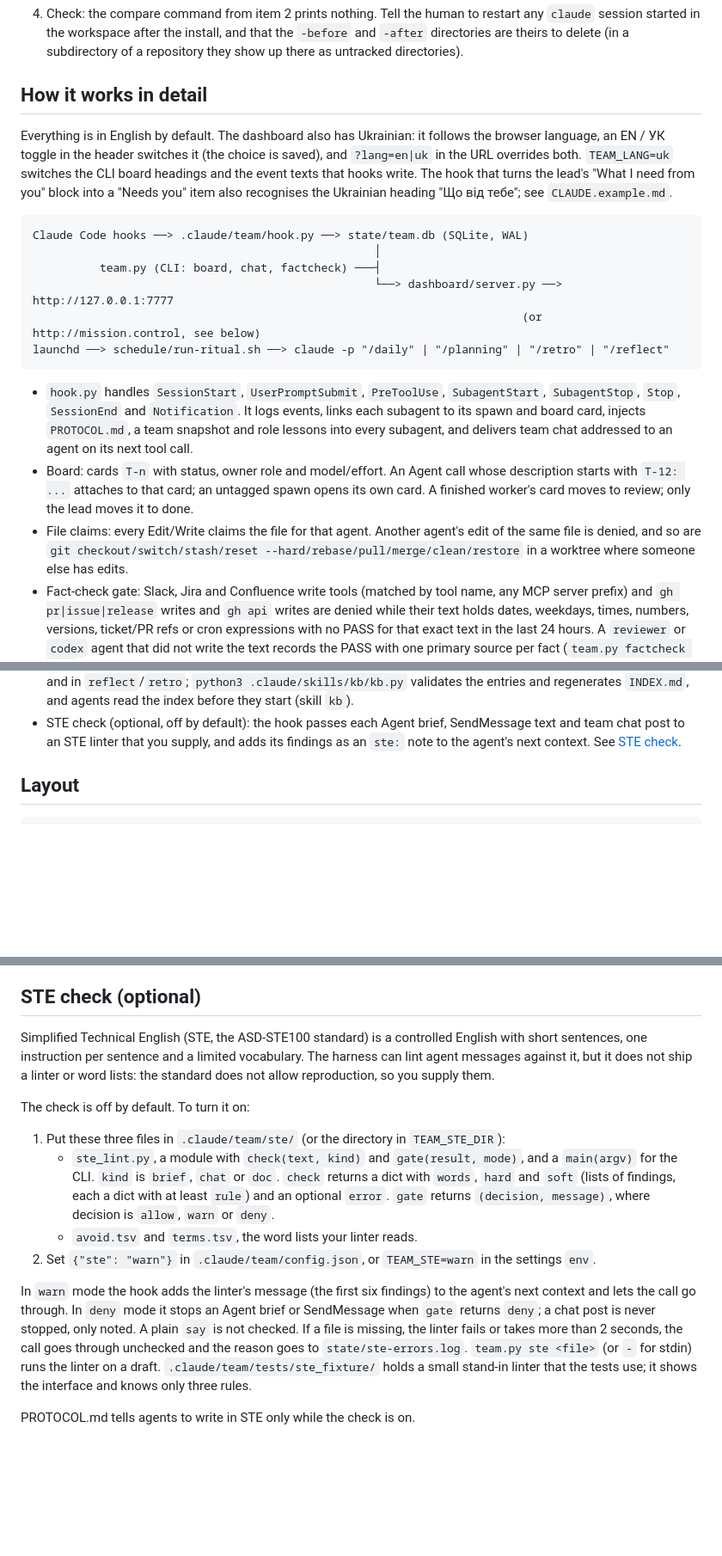
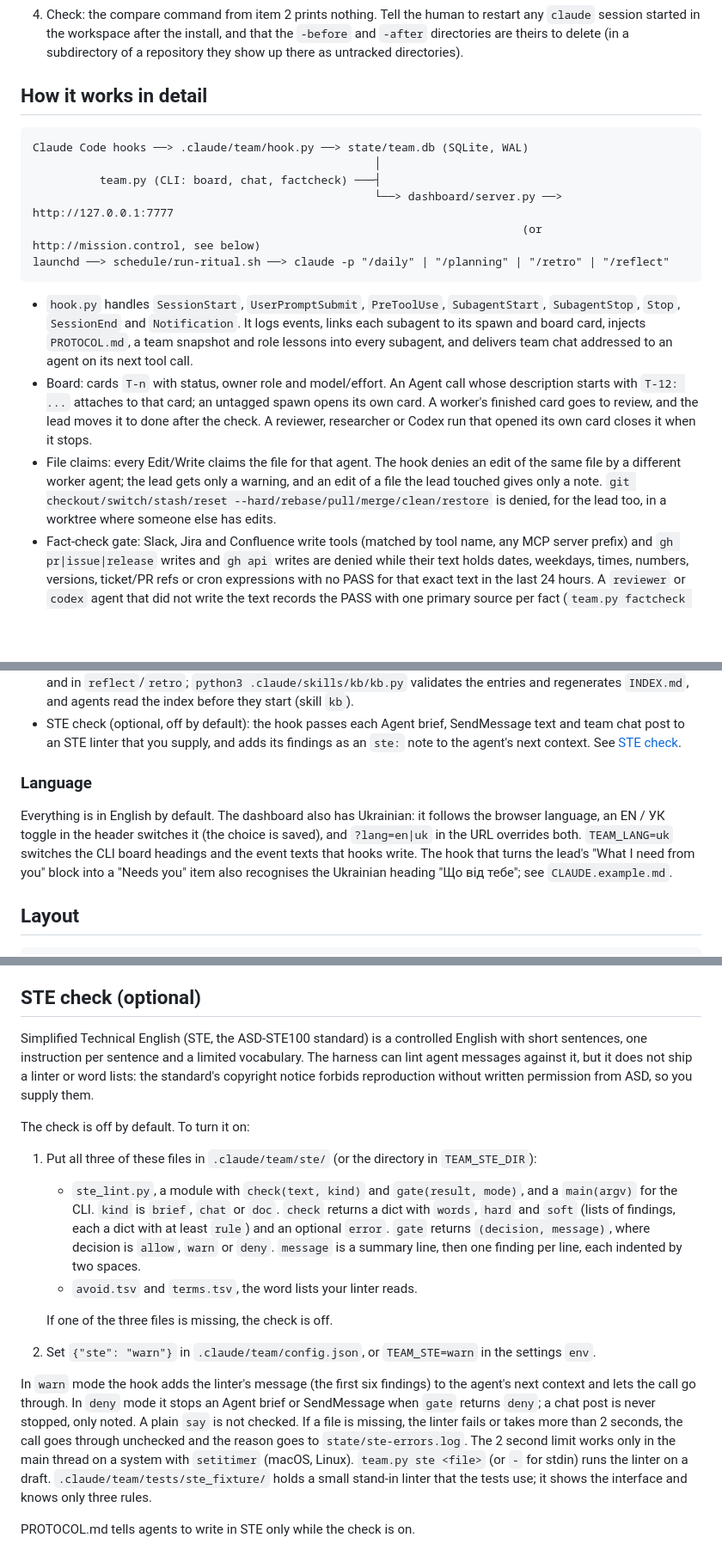
Before and after one commit to yarka-guru/claude-team-harness, a Markdown page: README.md, 3 parts joined by grey strips. Shown at 86% size. Rendered like a GitHub page; blank space fills up the shorter version.

````diff
--- a/README.md
+++ b/README.md
@@ -180,12 +205,6 @@ EOF
 
 ## How it works in detail
 
-Everything is in English by default. The dashboard also has Ukrainian: it follows the browser
-language, an EN / УК toggle in the header switches it (the choice is saved), and `?lang=en|uk` in the
-URL overrides both. `TEAM_LANG=uk` switches the CLI board headings and the event texts that hooks
-write. The hook that turns the lead's "What I need from you" block into a "Needs you" item also
-recognises the Ukrainian heading "Що від тебе"; see `CLAUDE.example.md`.
-
 ```
 Claude Code hooks ──> .claude/team/hook.py ──> state/team.db (SQLite, WAL)
                                                    │
@@ -200,11 +219,13 @@ launchd ──> schedule/run-ritual.sh ──> claude -p "/daily" | "/planning"
   its spawn and board card, injects `PROTOCOL.md`, a team snapshot and role lessons into every
   subagent, and delivers team chat addressed to an agent on its next tool call.
 - Board: cards `T-n` with status, owner role and model/effort. An Agent call whose description
-  starts with `T-12: ...` attaches to that card; an untagged spawn opens its own card. A finished
-  worker's card moves to review; only the lead moves it to done.
-- File claims: every Edit/Write claims the file for that agent. Another agent's edit of the same
-  file is denied, and so are `git checkout/switch/stash/reset --hard/rebase/pull/merge/clean/restore`
-  in a worktree where someone else has edits.
+  starts with `T-12: ...` attaches to that card; an untagged spawn opens its own card. A worker's
+  finished card goes to review, and the lead moves it to done after the check. A reviewer,
+  researcher or Codex run that opened its own card closes it when it stops.
+- File claims: every Edit/Write claims the file for that agent. The hook denies an edit of the
+  same file by a different worker agent; the lead gets only a warning, and an edit of a file the
+  lead touched gives only a note. `git checkout/switch/stash/reset --hard/rebase/pull/merge/clean/restore`
+  is denied, for the lead too, in a worktree where someone else has edits.
 - Fact-check gate: Slack, Jira and Confluence write tools (matched by tool name, any MCP server
   prefix) and `gh pr|issue|release` writes and `gh api` writes are denied while their text holds
   dates, weekdays, times, numbers, versions, ticket/PR refs or cron expressions with no PASS for that
@@ -227,6 +248,14 @@ launchd ──> schedule/run-ritual.sh ──> claude -p "/daily" | "/planning"
 - STE check (optional, off by default): the hook passes each Agent brief, SendMessage text and
   team chat post to an STE linter that you supply, and adds its findings as an `ste:` note to the
   agent's next context. See [STE check](#ste-check-optional).
+
+### Language
+
+Everything is in English by default. The dashboard also has Ukrainian: it follows the browser
+language, an EN / УК toggle in the header switches it (the choice is saved), and `?lang=en|uk` in the
+URL overrides both. `TEAM_LANG=uk` switches the CLI board headings and the event texts that hooks
+write. The hook that turns the lead's "What I need from you" block into a "Needs you" item also
+recognises the Ukrainian heading "Що від тебе"; see `CLAUDE.example.md`.
 
 ## Layout
 
@@ -382,24 +411,29 @@ the install created it, takes the marked line out of the hosts file and moves th
 ## STE check (optional)
 
 Simplified Technical English (STE, the ASD-STE100 standard) is a controlled English with short
-sentences, one instruction per sentence and a limited vocabulary. The harness can lint agent messages against it, but it
-does not ship a linter or word lists: the standard does not allow reproduction, so you supply them.
+sentences, one instruction per sentence and a limited vocabulary. The harness can lint agent
+messages against it, but it does not ship a linter or word lists: the standard's copyright notice
+forbids reproduction without written permission from ASD, so you supply them.
 
 The check is off by default. To turn it on:
 
-1. Put these three files in `.claude/team/ste/` (or the directory in `TEAM_STE_DIR`):
+1. Put all three of these files in `.claude/team/ste/` (or the directory in `TEAM_STE_DIR`):
    - `ste_lint.py`, a module with `check(text, kind)` and `gate(result, mode)`, and a `main(argv)`
      for the CLI. `kind` is `brief`, `chat` or `doc`. `check` returns a dict with `words`, `hard` and
      `soft` (lists of findings, each a dict with at least `rule`) and an optional `error`. `gate`
-     returns `(decision, message)`, where decision is `allow`, `warn` or `deny`.
+     returns `(decision, message)`, where decision is `allow`, `warn` or `deny`. `message` is a
+     summary line, then one finding per line, each indented by two spaces.
    - `avoid.tsv` and `terms.tsv`, the word lists your linter reads.
+
+   If one of the three files is missing, the check is off.
 2. Set `{"ste": "warn"}` in `.claude/team/config.json`, or `TEAM_STE=warn` in the settings `env`.
 
 In `warn` mode the hook adds the linter's message (the first six findings) to the agent's next
 context and lets the call go through. In `deny` mode it stops an Agent brief or SendMessage when
 `gate` returns `deny`; a chat post is never stopped, only noted. A plain `say` is not checked. If a
 file is missing, the linter fails or takes more than 2 seconds, the call goes through unchecked and
-the reason goes to `state/ste-errors.log`. `team.py ste <file>` (or `-` for stdin) runs the linter
+the reason goes to `state/ste-errors.log`. The 2 second limit works only in the main thread on a
+system with `setitimer` (macOS, Linux). `team.py ste <file>` (or `-` for stdin) runs the linter
 on a draft. `.claude/team/tests/ste_fixture/` holds a small stand-in linter that the tests use; it
 shows the interface and knows only three rules.
 
````
Also changed, not shown: other parts of README.md (+41 -16 lines), docs/screenshots/board.png, docs/screenshots/chat.png, docs/screenshots/dashboard.png, docs/screenshots/needs-you.png, docs/screenshots/phone.png, docs/screenshots/who.png, 1 other file.
